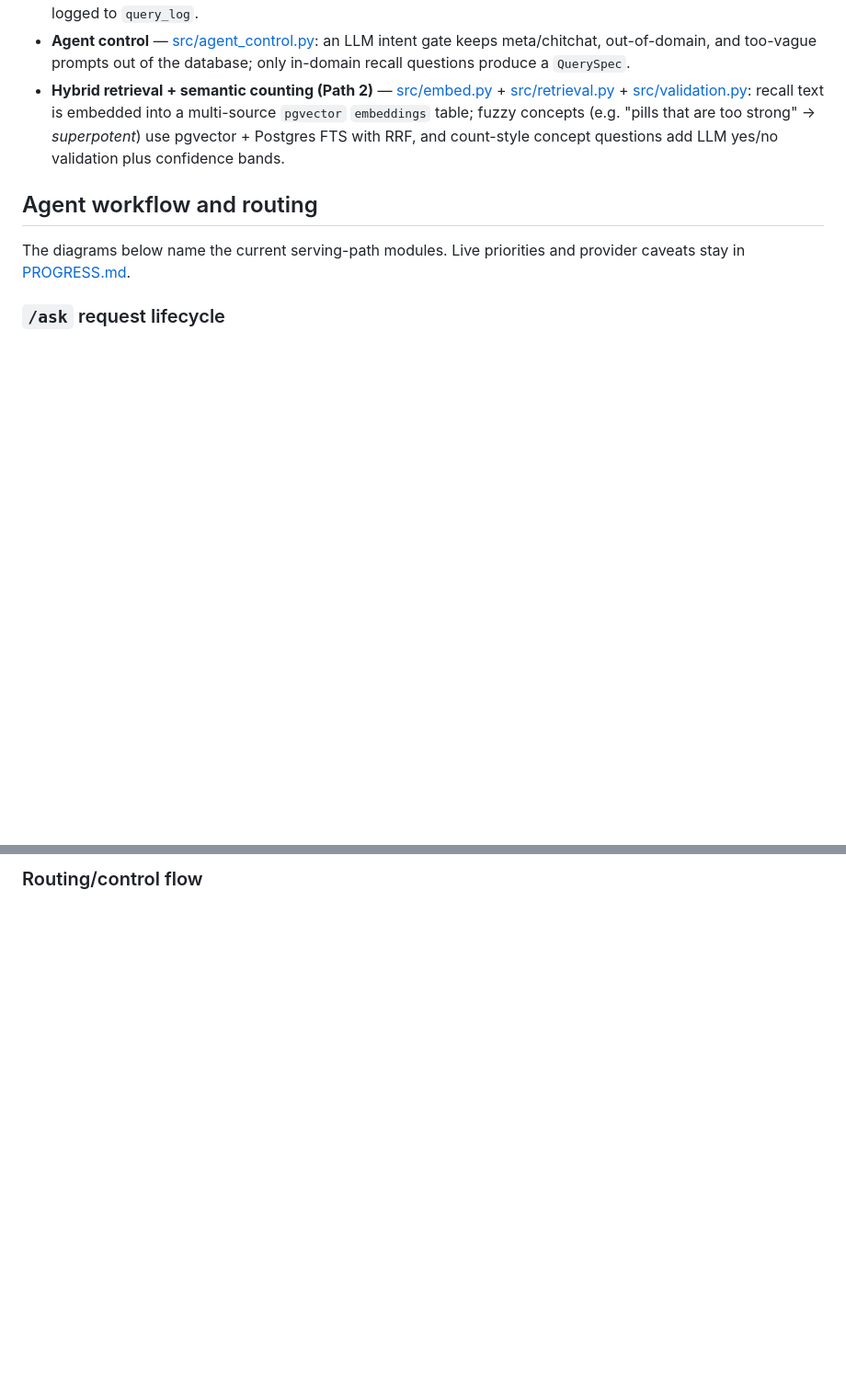
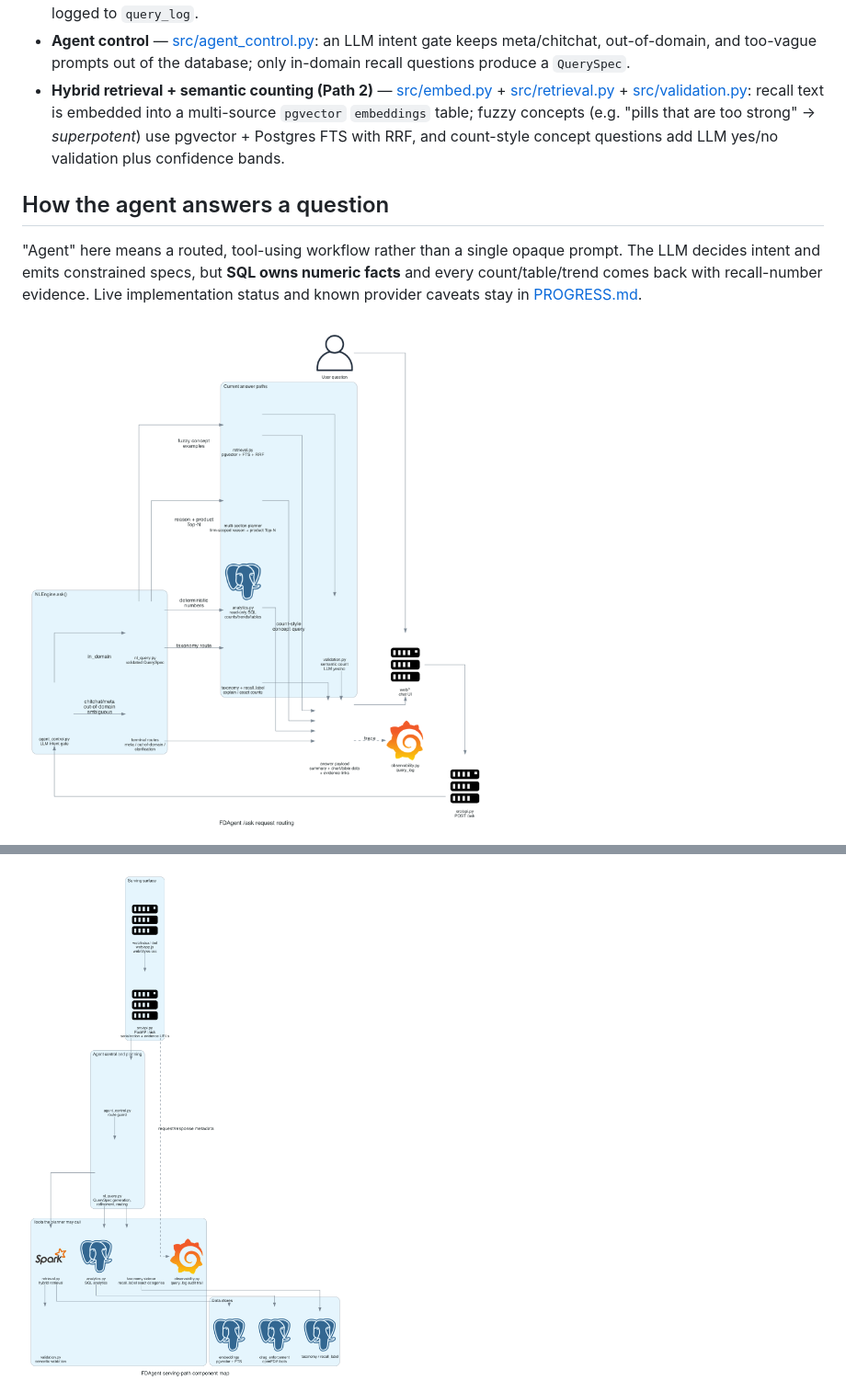
Before and after one commit to Wmx-5Percent/FDAgent, a Markdown page: README.md, 2 parts joined by grey strips. Shown at 92% size. Drawn GitHub-style; pictures changed too: docs/diagrams/agent_component_map.png (added), docs/diagrams/agent_request_routing.png (added); blank space fills up the shorter version.

Commit message:
docs(readme): add generated agent workflow diagrams
Co-authored-by: Copilot <223556219+Copilot@users.noreply.github.com>

```diff
--- a/README.md
+++ b/README.md
@@ -24,10 +24,12 @@ guessed by the model), each result carrying the recall numbers that back it.
 - **Agent control** — [src/agent_control.py](src/agent_control.py): an LLM intent gate keeps meta/chitchat, out-of-domain, and too-vague prompts out of the database; only in-domain recall questions produce a `QuerySpec`.
 - **Hybrid retrieval + semantic counting (Path 2)** — [src/embed.py](src/embed.py) + [src/retrieval.py](src/retrieval.py) + [src/validation.py](src/validation.py): recall text is embedded into a multi-source `pgvector` `embeddings` table; fuzzy concepts (e.g. "pills that are too strong" → *superpotent*) use pgvector + Postgres FTS with RRF, and count-style concept questions add LLM yes/no validation plus confidence bands.
 
-## Agent workflow and routing
+## How the agent answers a question
 
-The diagrams below name the current serving-path modules. Live priorities and provider caveats
-stay in [PROGRESS.md](PROGRESS.md).
+"Agent" here means a routed, tool-using workflow rather than a single opaque prompt. The
+LLM decides intent and emits constrained specs, but **SQL owns numeric facts** and every
+count/table/trend comes back with recall-number evidence. Live implementation status and
+known provider caveats stay in [PROGRESS.md](PROGRESS.md).
 
-### `/ask` request lifecycle
+![FDAgent request-routing diagram](docs/diagrams/agent_request_routing.png)
 
@@ -59,3 +48,3 @@ flowchart LR
 
-### Routing/control flow
+![FDAgent serving-path component map](docs/diagrams/agent_component_map.png)
 
```
Also changed, not shown: other parts of README.md (+25 -80 lines), PROJECT_INDEX.md (+7 -1 lines), docs/diagrams/agent_trust_boundary.png (added), 2 other files.
